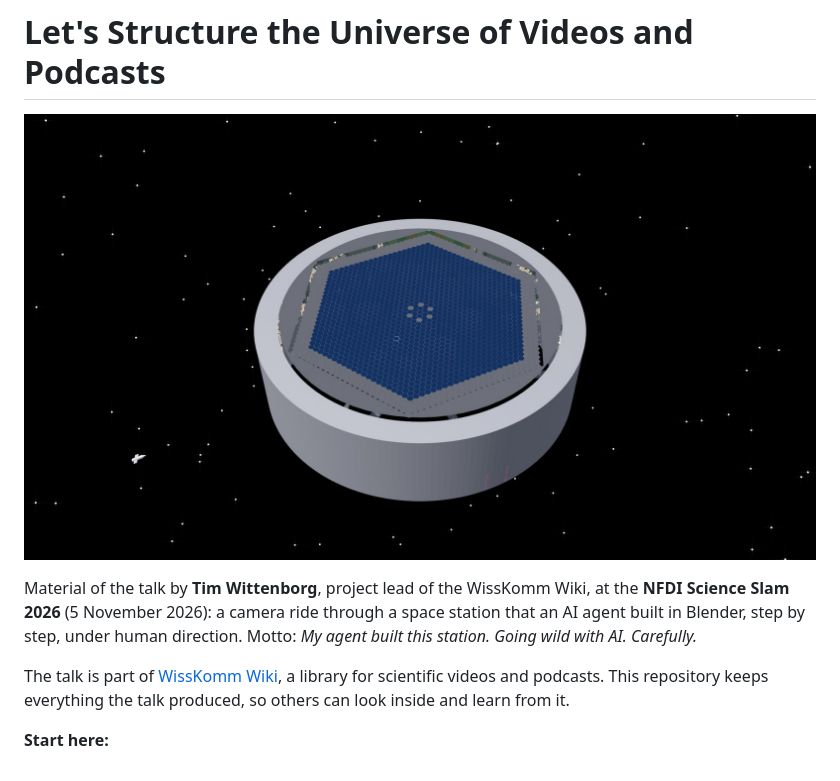
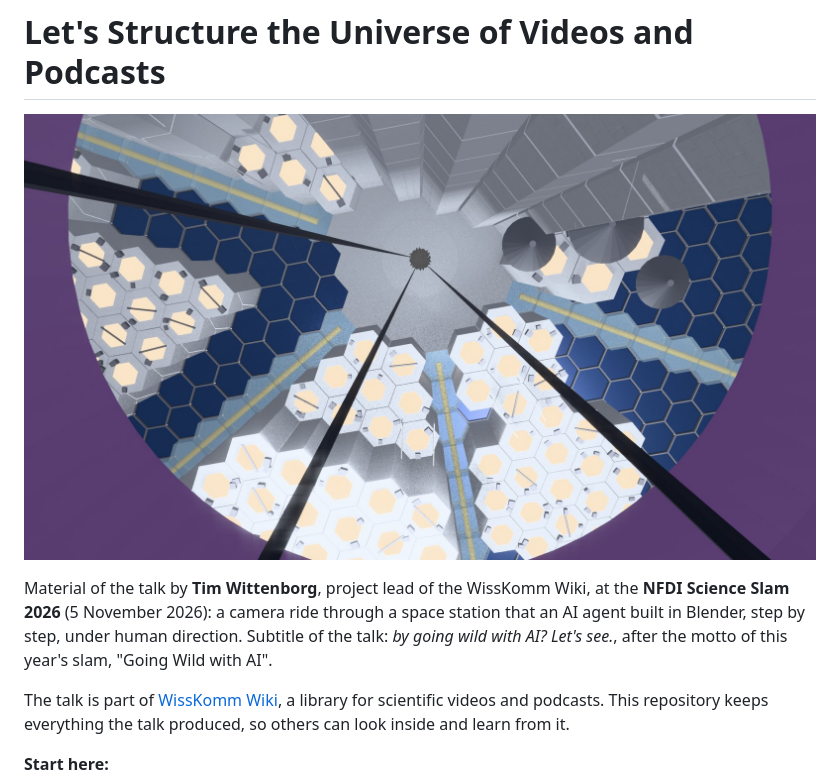
Before and after one commit to borgnetzwerk/nfdi-science-slam-2026, a Markdown page: README.md, the part around the change. Rendered like a GitHub page; pictures changed too: making-of/images/2026-11-04_F6_ascent.jpg (added).

Commit message:
docs: final pass before the slam
New hero image and final-render gallery images; motto taken from the title slide; acknowledgements with FDM-NDS wording; renders showing the globe or light pillar withheld.

```diff
--- a/README.md
+++ b/README.md
@@ -1,8 +1,8 @@
 # Let's Structure the Universe of Videos and Podcasts
 
-![The space station seen from the sun: a ring with a honeycomb roof among the stars](making-of/images/2026-10-29_S06.jpg)
+![During the lift ride along the axis of the station: the hub with its honeycomb modules](making-of/images/2026-11-04_F6_ascent.jpg)
 
-Material of the talk by **Tim Wittenborg**, project lead of the WissKomm Wiki, at the **NFDI Science Slam 2026** (5 November 2026): a camera ride through a space station that an AI agent built in Blender, step by step, under human direction. Motto: *My agent built this station. Going wild with AI. Carefully.*
+Material of the talk by **Tim Wittenborg**, project lead of the WissKomm Wiki, at the **NFDI Science Slam 2026** (5 November 2026): a camera ride through a space station that an AI agent built in Blender, step by step, under human direction. Subtitle of the talk: *by going wild with AI? Let's see.*, after the motto of this year's slam, "Going Wild with AI".
 
 The talk is part of [WissKomm Wiki](https://wisskomm.wiki), a library for scientific videos and podcasts. This repository keeps everything the talk produced, so others can look inside and learn from it.
 
```
Also changed, not shown: making-of/images/2026-11-04_F1_room3_lectern.jpg (added), making-of/images/2026-11-04_F2_room4_proposals.jpg (added), making-of/images/2026-11-04_F3_room6_prompts.jpg (added), making-of/images/2026-11-04_F4_room6_made_with.jpg (added).
